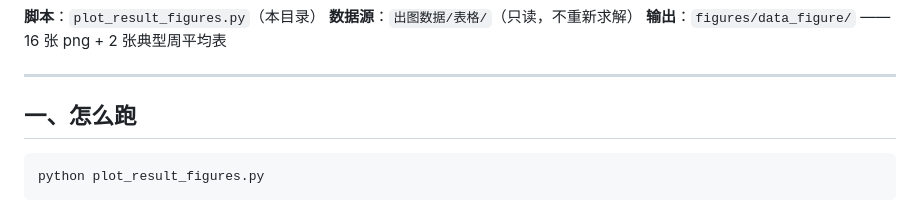
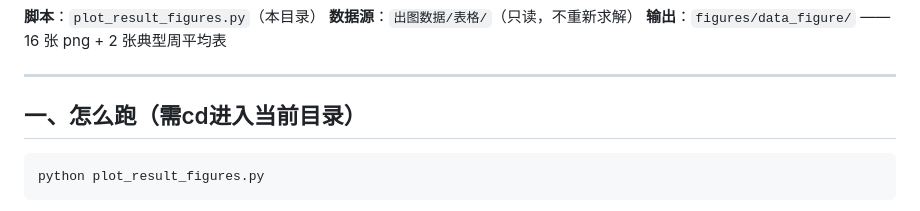
Before and after one commit to Ma-ya6/CUMCM2026, a Markdown page: yss/plot/README_出图脚本.md, the part around the change. Rendered like a GitHub page.

Commit message:
Update instructions for running the script

````diff
--- a/yss/plot/README_出图脚本.md
+++ b/yss/plot/README_出图脚本.md
@@ -6,7 +6,7 @@
 
 ---
 
-## 一、怎么跑
+## 一、怎么跑（需cd进入当前目录）
 
 ```powershell
 python plot_result_figures.py
````
